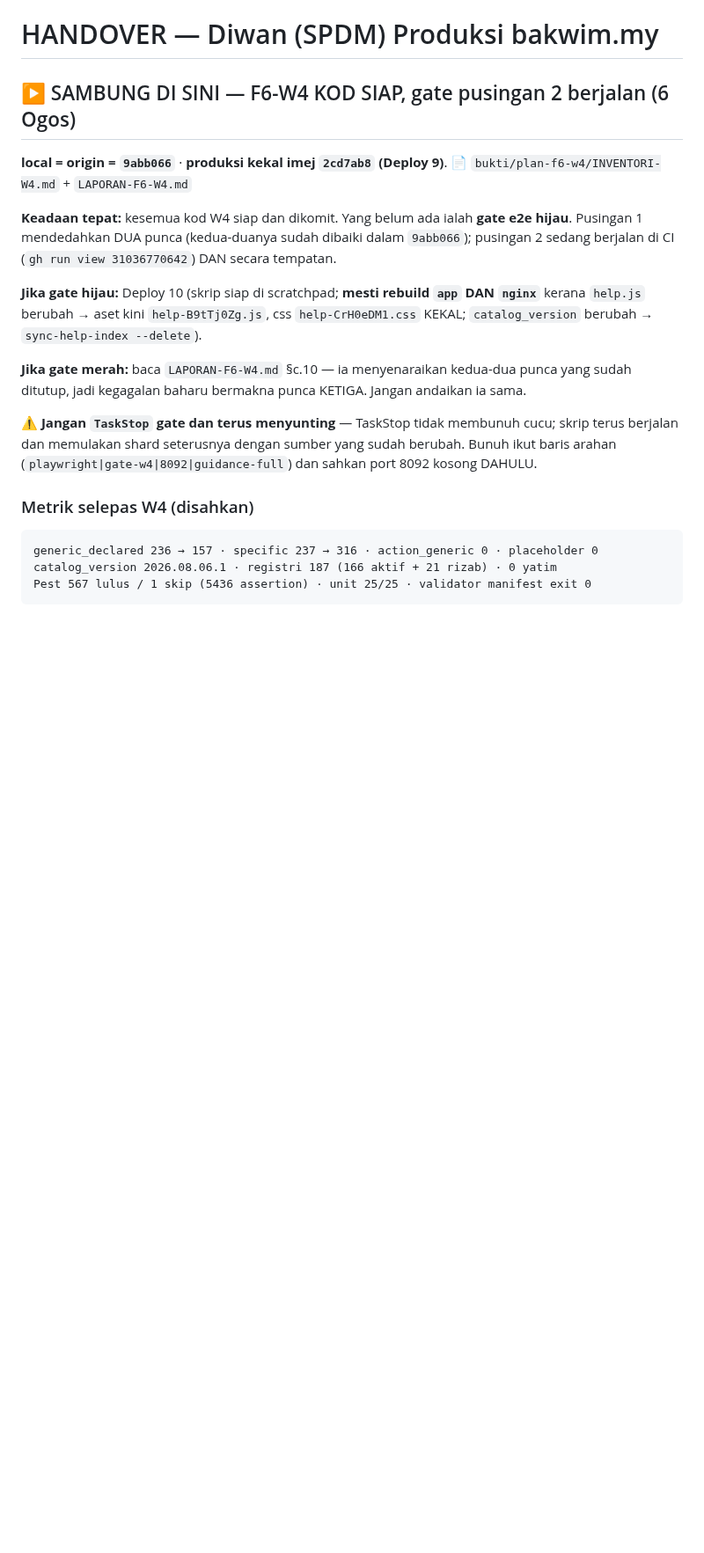
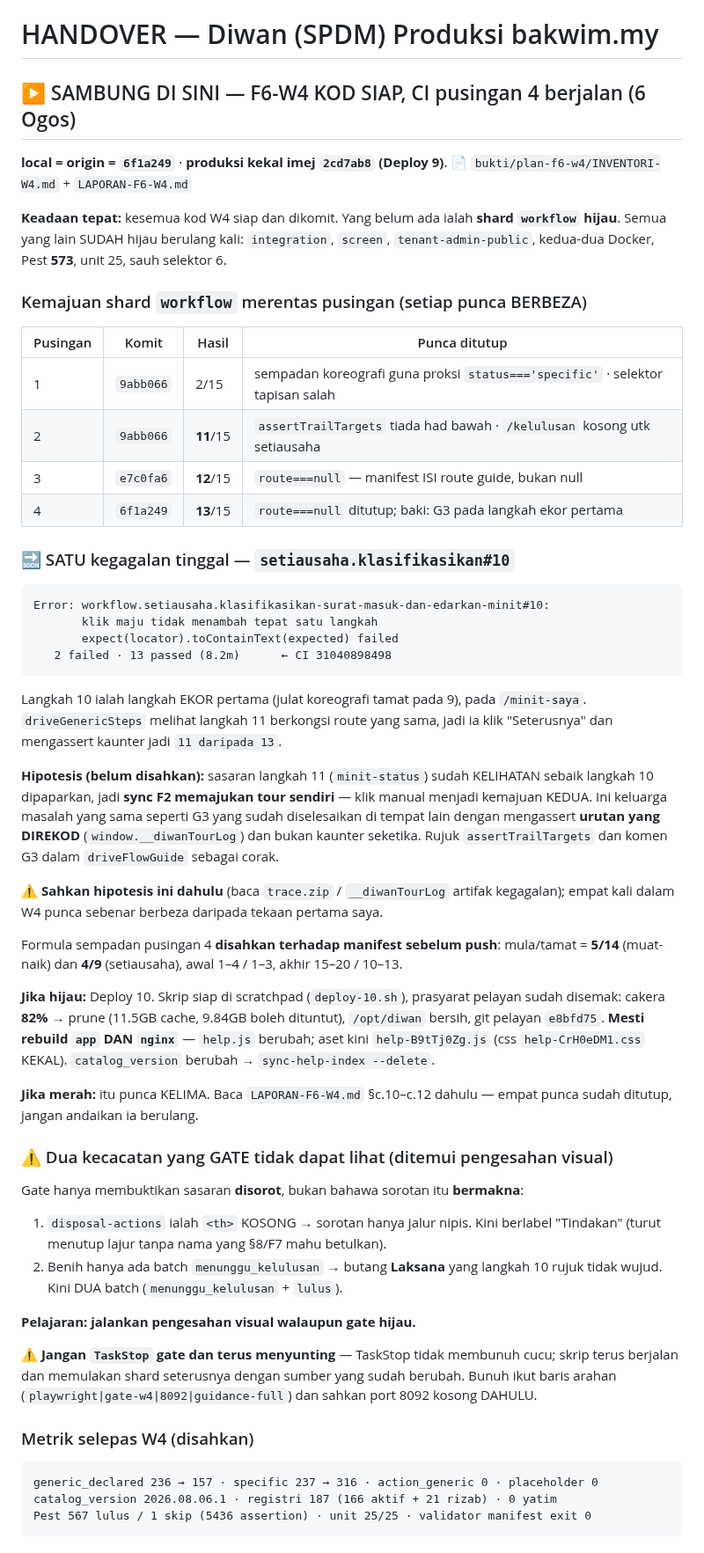
Before and after one commit to hakimalek27/Sistem-Pengurusan-Dokumen-Masjid, a Markdown page: HANDOVER.md, the part around the change. Shown at 88% size. Drawn GitHub-style; blank space fills up the shorter version.

Commit message:
docs(f6-w4): keputusan CI pusingan 4 (13/15) + satu kegagalan baki didokumen
CI 31040898498: integration + screen + tenant-admin-public + 2 Docker HIJAU.
workflow 13 lulus / 2 gagal — kemajuan 2 -> 11 -> 12 -> 13 merentas empat pusingan,
setiap pusingan punca BERBEZA dan semuanya ditutup.

Baki: `setiausaha.klasifikasikan#10` — "klik maju tidak menambah tepat satu langkah"
(G3 pada langkah EKOR pertama). Hipotesis direkod sebagai HIPOTESIS, belum disahkan:
sasaran langkah 11 sudah kelihatan jadi sync F2 mungkin memaju sendiri dan klik manual
menjadi kemajuan kedua. Handover menyuruh sahkan drp trace dahulu — empat kali dalam W4
punca sebenar berbeza daripada tekaan pertama.

Co-Authored-By: Claude Opus 5 (1M context) <noreply@anthropic.com>
Claude-Session: https://claude.ai/code/session_01VcqkMaF7RVVE9p1teWg72T

````diff
--- a/HANDOVER.md
+++ b/HANDOVER.md
@@ -1,20 +1,67 @@
 # HANDOVER — Diwan (SPDM) Produksi bakwim.my
 
-## ▶️ SAMBUNG DI SINI — F6-W4 KOD SIAP, gate pusingan 2 berjalan (6 Ogos)
-
-**local = origin = `9abb066`** · **produksi kekal imej `2cd7ab8` (Deploy 9)**.
+## ▶️ SAMBUNG DI SINI — F6-W4 KOD SIAP, CI pusingan 4 berjalan (6 Ogos)
+
+**local = origin = `6f1a249`** · **produksi kekal imej `2cd7ab8` (Deploy 9)**.
 📄 `bukti/plan-f6-w4/INVENTORI-W4.md` + `LAPORAN-F6-W4.md`
 
-**Keadaan tepat:** kesemua kod W4 siap dan dikomit. Yang belum ada ialah **gate e2e hijau**.
-Pusingan 1 mendedahkan DUA punca (kedua-duanya sudah dibaiki dalam `9abb066`); pusingan 2
-sedang berjalan di CI (`gh run view 31036770642`) DAN secara tempatan.
-
-**Jika gate hijau:** Deploy 10 (skrip siap di scratchpad; **mesti rebuild `app` DAN `nginx`**
-kerana `help.js` berubah → aset kini `help-B9tTj0Zg.js`, css `help-CrH0eDM1.css` KEKAL;
-`catalog_version` berubah → `sync-help-index --delete`).
-
-**Jika gate merah:** baca `LAPORAN-F6-W4.md` §c.10 — ia menyenaraikan kedua-dua punca yang
-sudah ditutup, jadi kegagalan baharu bermakna punca KETIGA. Jangan andaikan ia sama.
+**Keadaan tepat:** kesemua kod W4 siap dan dikomit. Yang belum ada ialah **shard `workflow`
+hijau**. Semua yang lain SUDAH hijau berulang kali: `integration`, `screen`,
+`tenant-admin-public`, kedua-dua Docker, Pest **573**, unit 25, sauh selektor 6.
+
+### Kemajuan shard `workflow` merentas pusingan (setiap punca BERBEZA)
+
+| Pusingan | Komit | Hasil | Punca ditutup |
+|---|---|---|---|
+| 1 | `9abb066` | 2/15 | sempadan koreografi guna proksi `status==='specific'` · selektor tapisan salah |
+| 2 | `9abb066` | **11**/15 | `assertTrailTargets` tiada had bawah · `/kelulusan` kosong utk setiausaha |
+| 3 | `e7c0fa6` | **12**/15 | `route===null` — manifest ISI route guide, bukan null |
+| 4 | `6f1a249` | **13**/15 | `route===null` ditutup; baki: G3 pada langkah ekor pertama |
+
+### 🔜 SATU kegagalan tinggal — `setiausaha.klasifikasikan#10`
+
+```
+Error: workflow.setiausaha.klasifikasikan-surat-masuk-dan-edarkan-minit#10:
+       klik maju tidak menambah tepat satu langkah
+       expect(locator).toContainText(expected) failed
+   2 failed · 13 passed (8.2m)      ← CI 31040898498
+```
+
+Langkah 10 ialah langkah EKOR pertama (julat koreografi tamat pada 9), pada `/minit-saya`.
+`driveGenericSteps` melihat langkah 11 berkongsi route yang sama, jadi ia klik "Seterusnya"
+dan mengassert kaunter jadi `11 daripada 13`.
+
+**Hipotesis (belum disahkan):** sasaran langkah 11 (`minit-status`) sudah KELIHATAN sebaik
+langkah 10 dipaparkan, jadi **sync F2 memajukan tour sendiri** — klik manual menjadi kemajuan
+KEDUA. Ini keluarga masalah yang sama seperti G3 yang sudah diselesaikan di tempat lain dengan
+mengassert **urutan yang DIREKOD** (`window.__diwanTourLog`) dan bukan kaunter seketika.
+Rujuk `assertTrailTargets` dan komen G3 dalam `driveFlowGuide` sebagai corak.
+
+⚠️ **Sahkan hipotesis ini dahulu** (baca `trace.zip` / `__diwanTourLog` artifak kegagalan);
+empat kali dalam W4 punca sebenar berbeza daripada tekaan pertama saya.
+
+Formula sempadan pusingan 4 **disahkan terhadap manifest sebelum push**: mula/tamat =
+**5/14** (muat-naik) dan **4/9** (setiausaha), awal 1–4 / 1–3, akhir 15–20 / 10–13.
+
+**Jika hijau:** Deploy 10. Skrip siap di scratchpad (`deploy-10.sh`), prasyarat pelayan
+sudah disemak: cakera **82%** → prune (11.5GB cache, 9.84GB boleh dituntut), `/opt/diwan`
+bersih, git pelayan `e8bfd75`. **Mesti rebuild `app` DAN `nginx`** — `help.js` berubah;
+aset kini `help-B9tTj0Zg.js` (css `help-CrH0eDM1.css` KEKAL). `catalog_version` berubah →
+`sync-help-index --delete`.
+
+**Jika merah:** itu punca KELIMA. Baca `LAPORAN-F6-W4.md` §c.10–c.12 dahulu — empat punca
+sudah ditutup, jangan andaikan ia berulang.
+
+### ⚠️ Dua kecacatan yang GATE tidak dapat lihat (ditemui pengesahan visual)
+
+Gate hanya membuktikan sasaran **disorot**, bukan bahawa sorotan itu **bermakna**:
+
+1. `disposal-actions` ialah `<th>` KOSONG → sorotan hanya jalur nipis. Kini berlabel
+   "Tindakan" (turut menutup lajur tanpa nama yang §8/F7 mahu betulkan).
+2. Benih hanya ada batch `menunggu_kelulusan` → butang **Laksana** yang langkah 10 rujuk
+   tidak wujud. Kini DUA batch (`menunggu_kelulusan` + `lulus`).
+
+**Pelajaran: jalankan pengesahan visual walaupun gate hijau.**
 
 ⚠️ **Jangan `TaskStop` gate dan terus menyunting** — TaskStop tidak membunuh cucu; skrip
 terus berjalan dan memulakan shard seterusnya dengan sumber yang sudah berubah. Bunuh ikut
````
